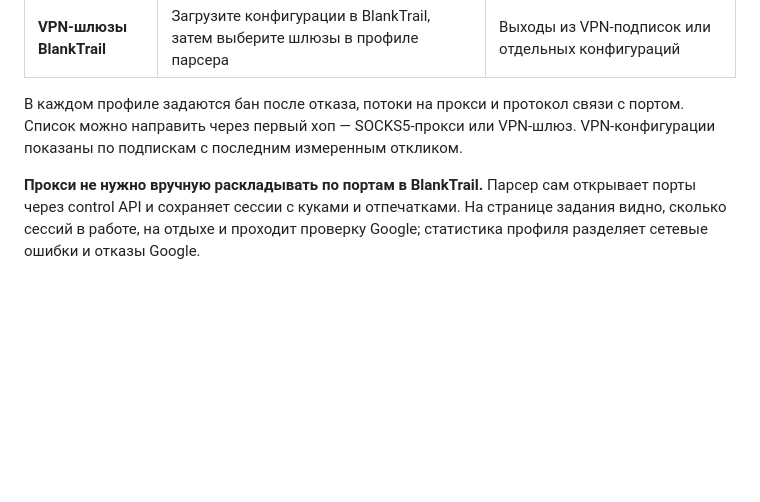
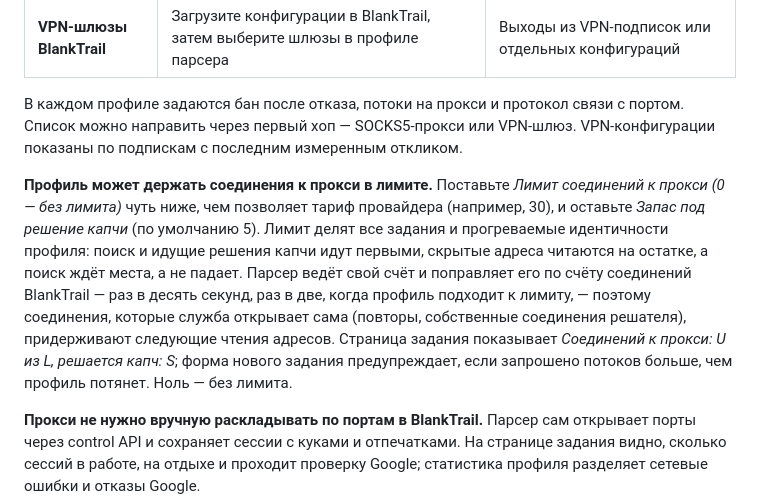
Before and after one commit to BlankTrail/google-serp-parser, a Markdown page: README.ru.md, the part around the change. GitHub-like rendering; blank space fills up the shorter version.

```diff
--- a/README.ru.md
+++ b/README.ru.md
@@ -162,6 +162,8 @@ Go, сборка и установка зависимостей для гото
 
 В каждом профиле задаются бан после отказа, потоки на прокси и протокол связи с портом. Список можно направить через первый хоп — SOCKS5-прокси или VPN-шлюз. VPN-конфигурации показаны по подпискам с последним измеренным откликом.
 
+**Профиль может держать соединения к прокси в лимите.** Поставьте *Лимит соединений к прокси (0 — без лимита)* чуть ниже, чем позволяет тариф провайдера (например, 30), и оставьте *Запас под решение капчи* (по умолчанию 5). Лимит делят все задания и прогреваемые идентичности профиля: поиск и идущие решения капчи идут первыми, скрытые адреса читаются на остатке, а поиск ждёт места, а не падает. Парсер ведёт свой счёт и поправляет его по счёту соединений BlankTrail — раз в десять секунд, раз в две, когда профиль подходит к лимиту, — поэтому соединения, которые служба открывает сама (повторы, собственные соединения решателя), придерживают следующие чтения адресов. Страница задания показывает *Соединений к прокси: U из L, решается капч: S*; форма нового задания предупреждает, если запрошено потоков больше, чем профиль потянет. Ноль — без лимита.
+
 **Прокси не нужно вручную раскладывать по портам в BlankTrail.** Парсер сам открывает порты через control API и сохраняет сессии с куками и отпечатками. На странице задания видно, сколько сессий в работе, на отдыхе и проходит проверку Google; статистика профиля разделяет сетевые ошибки и отказы Google.
 
 [Настройка профилей и первого хопа →](docs/GUIDE.ru.md#proxy-profiles) · [Полный экран VPN](assets/screenshots/proxies-gateways-ru.png)
```
Also changed, not shown: README.md (+2 -0 lines).
